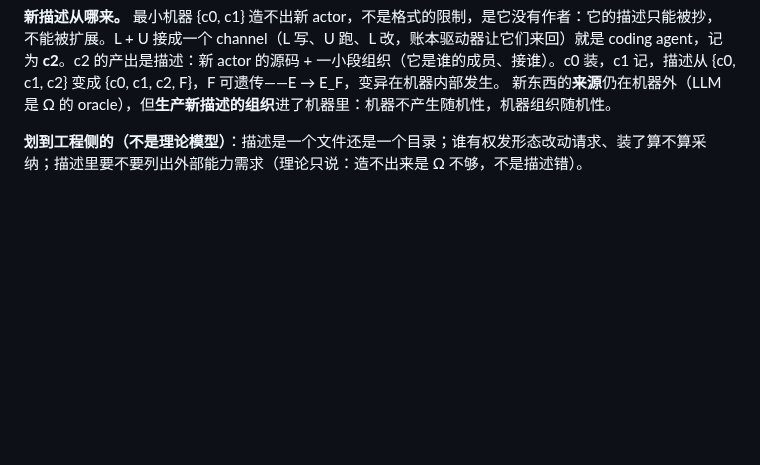
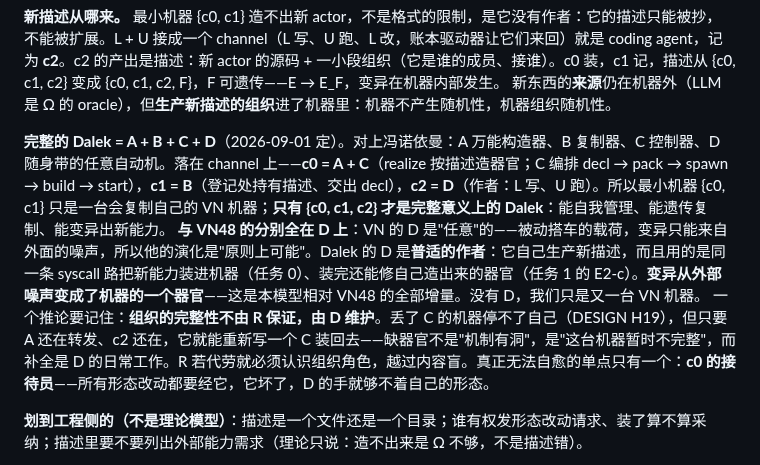
Before and after one commit to wanpengxie/dalek, a Markdown page: DALEK.md, the part around the change. Drawn GitHub-style; blank space fills up the shorter version.

```diff
--- a/DALEK.md
+++ b/DALEK.md
@@ -268,6 +268,10 @@ kind 的取值范围由物理封闭（程序、门）；开放的只有源码内
 
 **新描述从哪来。** 最小机器 {c0, c1} 造不出新 actor，不是格式的限制，是它没有作者：它的描述只能被抄，不能被扩展。L + U 接成一个 channel（L 写、U 跑、L 改，账本驱动器让它们来回）就是 coding agent，记为 **c2**。c2 的产出是描述：新 actor 的源码 + 一小段组织（它是谁的成员、接谁）。c0 装，c1 记，描述从 {c0, c1, c2} 变成 {c0, c1, c2, F}，F 可遗传——E → E_F，变异在机器内部发生。
 新东西的**来源**仍在机器外（LLM 是 Ω 的 oracle），但**生产新描述的组织**进了机器里：机器不产生随机性，机器组织随机性。
+
+**完整的 Dalek = A + B + C + D**（2026-09-01 定）。对上冯诺依曼：A 万能构造器、B 复制器、C 控制器、D 随身带的任意自动机。落在 channel 上——**c0 = A + C**（realize 按描述造器官；C 编排 decl → pack → spawn → build → start），**c1 = B**（登记处持有描述、交出 decl），**c2 = D**（作者：L 写、U 跑）。所以最小机器 {c0, c1} 只是一台会复制自己的 VN 机器；**只有 {c0, c1, c2} 才是完整意义上的 Dalek**：能自我管理、能遗传复制、能变异出新能力。
+**与 VN48 的分别全在 D 上**：VN 的 D 是"任意"的——被动搭车的载荷，变异只能来自外面的噪声，所以他的演化是"原则上可能"。Dalek 的 D 是**普适的作者**：它自己生产新描述，而且用的是同一条 syscall 路把新能力装进机器（任务 0）、装完还能修自己造出来的器官（任务 1 的 E2-c）。**变异从外部噪声变成了机器的一个器官**——这是本模型相对 VN48 的全部增量。没有 D，我们只是又一台 VN 机器。
+一个推论要记住：**组织的完整性不由 R 保证，由 D 维护**。丢了 C 的机器停不了自己（DESIGN H19），但只要 A 还在转发、c2 还在，它就能重新写一个 C 装回去——缺器官不是"机制有洞"，是"这台机器暂时不完整"，而补全是 D 的日常工作。R 若代劳就必须认识组织角色，越过内容盲。真正无法自愈的单点只有一个：**c0 的接待员**——所有形态改动都要经它，它坏了，D 的手就够不着自己的形态。
 
 **划到工程侧的（不是理论模型）**：描述是一个文件还是一个目录；谁有权发形态改动请求、装了算不算采纳；描述里要不要列出外部能力需求（理论只说：造不出来是 Ω 不够，不是描述错）。
 
```
Also changed, not shown: DESIGN.md (+3 -1 lines).
